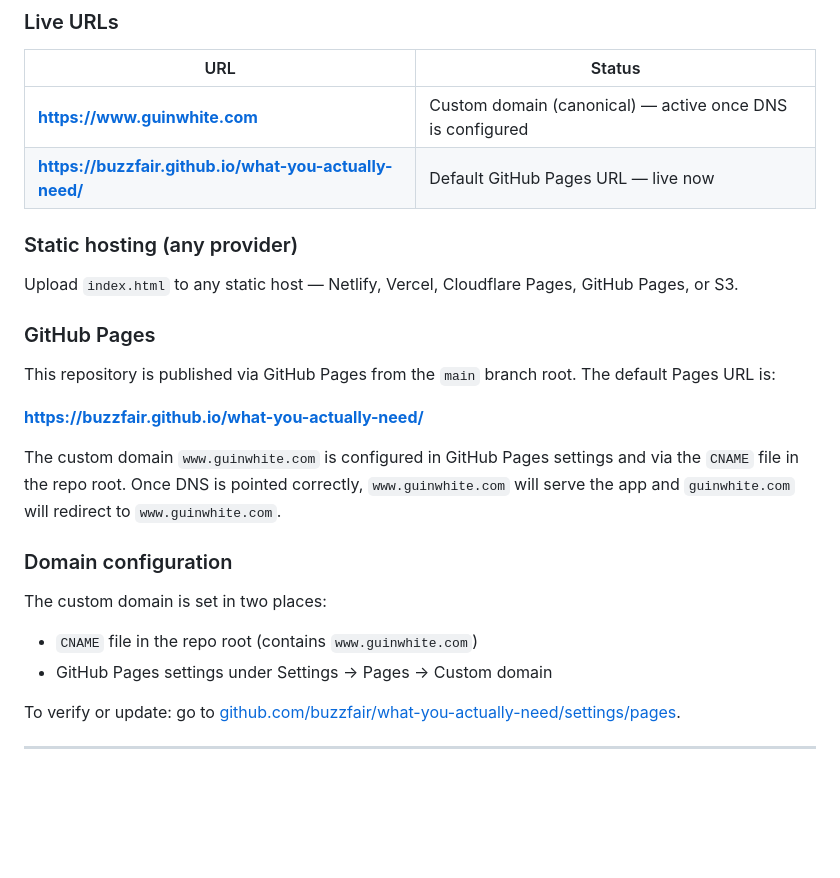
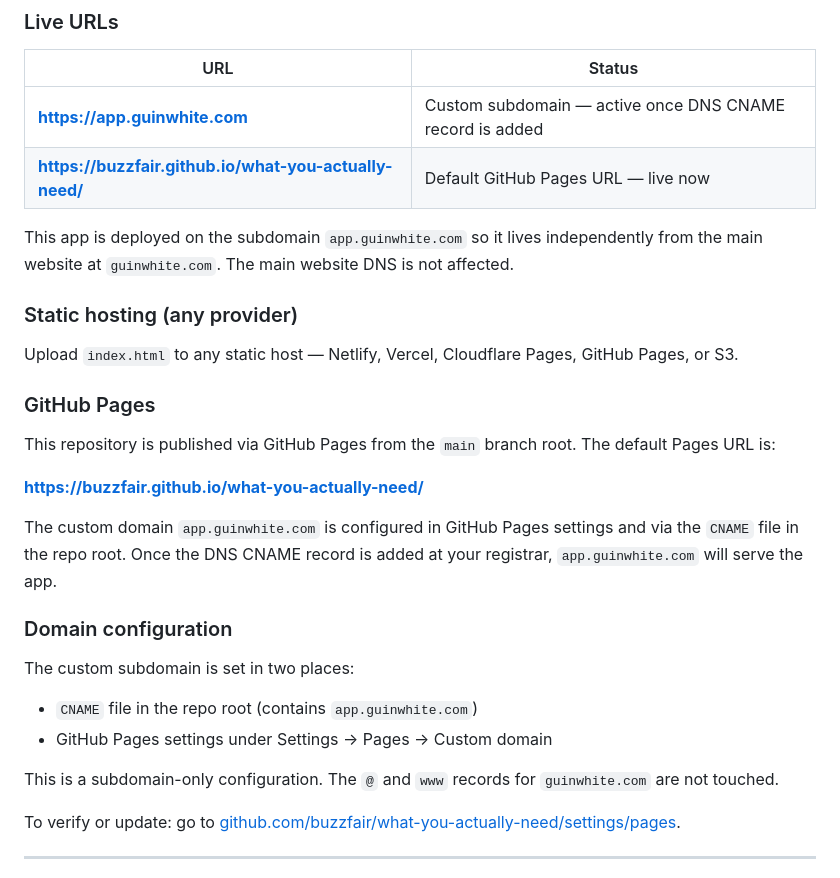
Before and after one commit to buzzfair/what-you-actually-need, a Markdown page: README.md, the part around the change. Drawn GitHub-style; blank space fills up the shorter version.

Commit message:
Update README: subdomain app.guinwhite.com, preserve main site DNS

```diff
--- a/README.md
+++ b/README.md
@@ -187,8 +187,10 @@ Email copy lives in the `EMAIL_SEQUENCES` block inside `tracker-script.js`.
 
 | URL | Status |
 |---|---|
-| **https://www.guinwhite.com** | Custom domain (canonical) — active once DNS is configured |
+| **https://app.guinwhite.com** | Custom subdomain — active once DNS CNAME record is added |
 | **https://buzzfair.github.io/what-you-actually-need/** | Default GitHub Pages URL — live now |
+
+This app is deployed on the subdomain `app.guinwhite.com` so it lives independently from the main website at `guinwhite.com`. The main website DNS is not affected.
 
 ### Static hosting (any provider)
 
@@ -200,13 +202,15 @@ This repository is published via GitHub Pages from the `main` branch root. The d
 
 **https://buzzfair.github.io/what-you-actually-need/**
 
-The custom domain `www.guinwhite.com` is configured in GitHub Pages settings and via the `CNAME` file in the repo root. Once DNS is pointed correctly, `www.guinwhite.com` will serve the app and `guinwhite.com` will redirect to `www.guinwhite.com`.
+The custom domain `app.guinwhite.com` is configured in GitHub Pages settings and via the `CNAME` file in the repo root. Once the DNS CNAME record is added at your registrar, `app.guinwhite.com` will serve the app.
 
 ### Domain configuration
 
-The custom domain is set in two places:
-- `CNAME` file in the repo root (contains `www.guinwhite.com`)
+The custom subdomain is set in two places:
+- `CNAME` file in the repo root (contains `app.guinwhite.com`)
 - GitHub Pages settings under Settings → Pages → Custom domain
+
+This is a subdomain-only configuration. The `@` and `www` records for `guinwhite.com` are not touched.
 
 To verify or update: go to [github.com/buzzfair/what-you-actually-need/settings/pages](https://github.com/buzzfair/what-you-actually-need/settings/pages).
 
```
